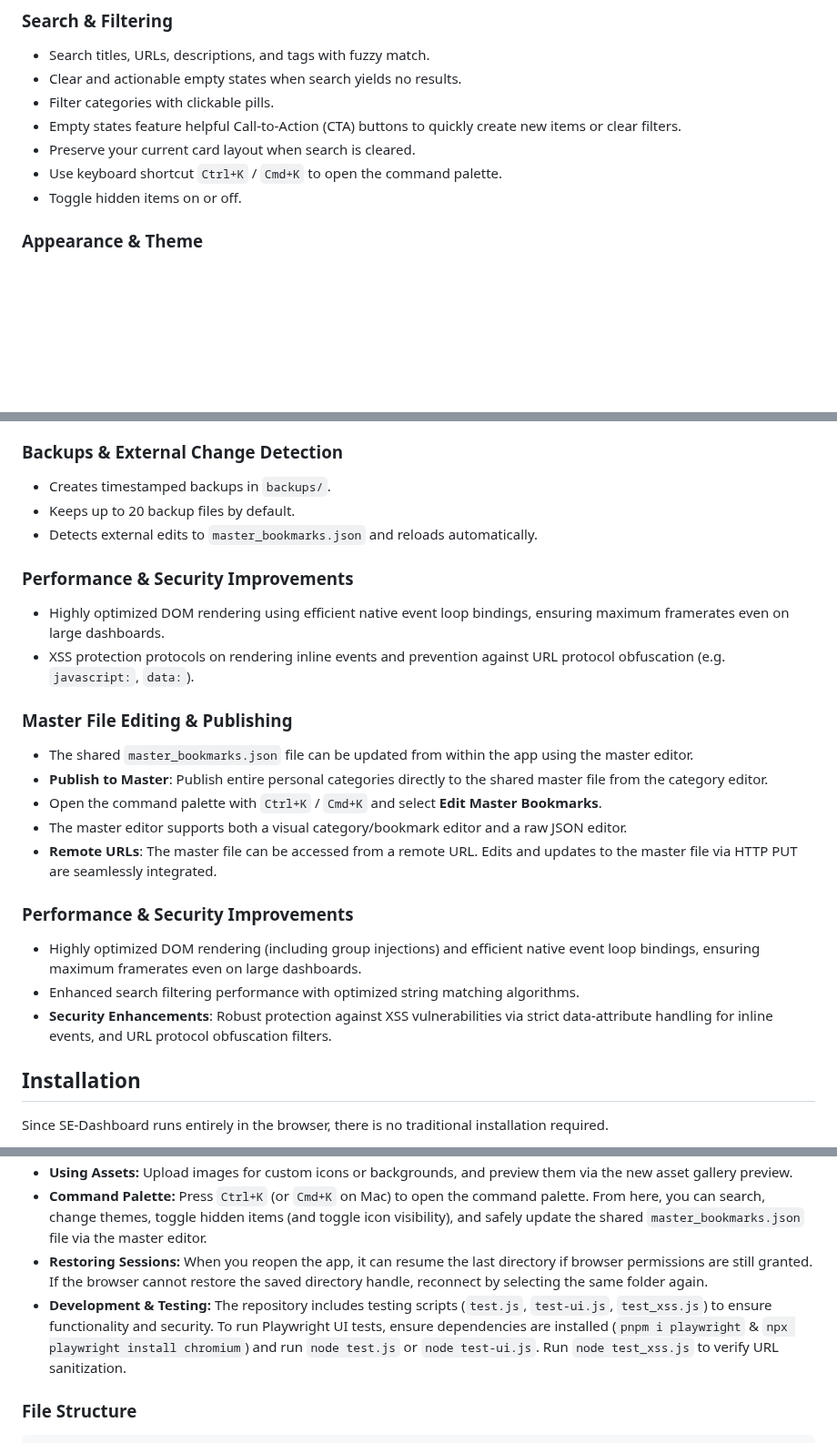
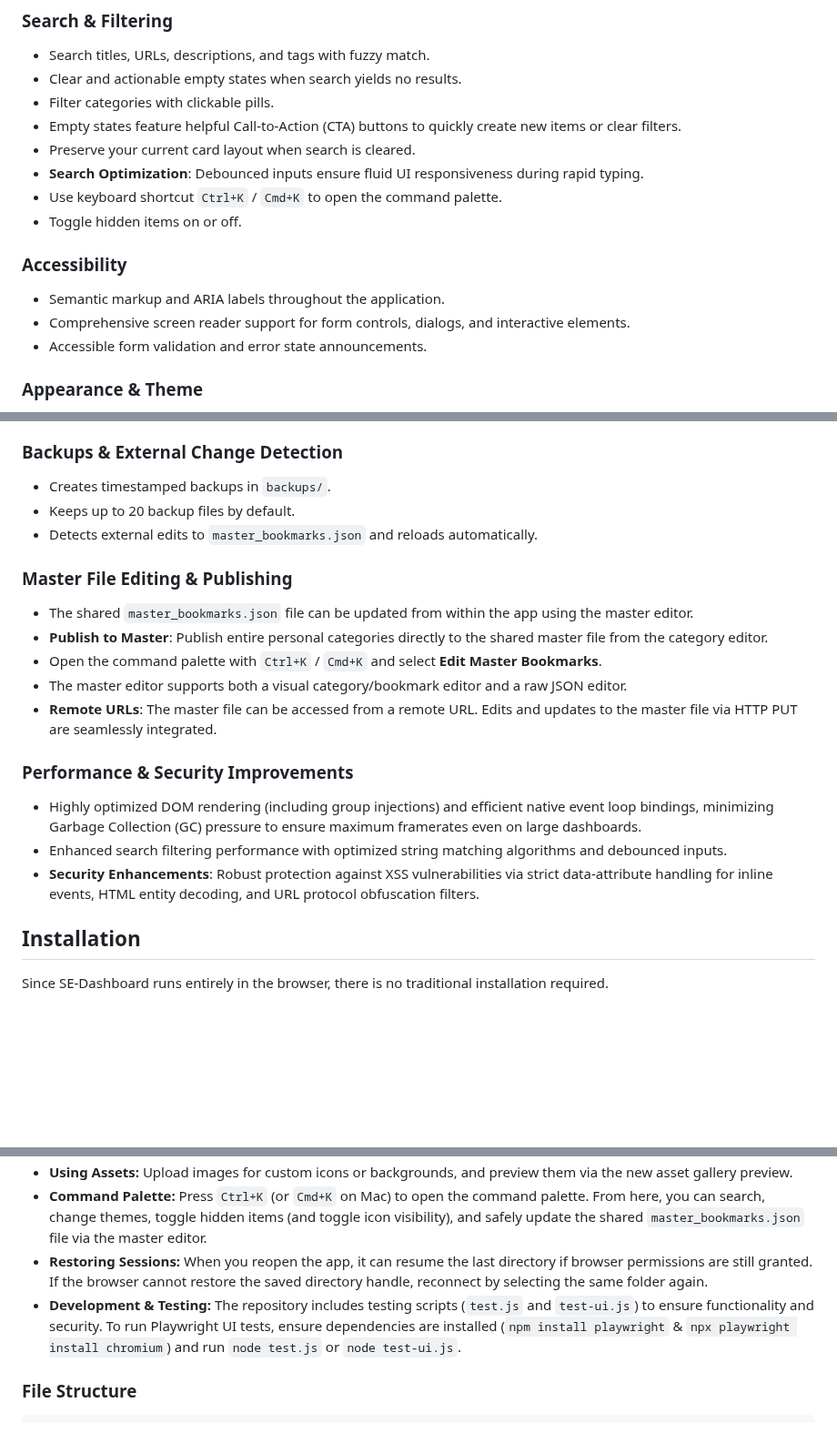
Before and after one commit to ddcash/SE-Dashboard, a Markdown page: README.md, 3 parts joined by grey strips. Shown at 91% size. Rendered like a GitHub page; blank space fills up the shorter version.

Commit message:
docs: Update README and project plan with recent features and performance fixes
Co-authored-by: ddcash <25888001+ddcash@users.noreply.github.com>

```diff
--- a/README.md
+++ b/README.md
@@ -26,8 +26,14 @@ SE-Dashboard is a local-first bookmark and link manager built to run entirely in
 - Filter categories with clickable pills.
 - Empty states feature helpful Call-to-Action (CTA) buttons to quickly create new items or clear filters.
 - Preserve your current card layout when search is cleared.
+- **Search Optimization**: Debounced inputs ensure fluid UI responsiveness during rapid typing.
 - Use keyboard shortcut `Ctrl+K` / `Cmd+K` to open the command palette.
 - Toggle hidden items on or off.
+
+### Accessibility
+- Semantic markup and ARIA labels throughout the application.
+- Comprehensive screen reader support for form controls, dialogs, and interactive elements.
+- Accessible form validation and error state announcements.
 
 ### Appearance & Theme
 - Dark theme defaults to a solid black background.
@@ -56,10 +62,6 @@ SE-Dashboard is a local-first bookmark and link manager built to run entirely in
 - Keeps up to 20 backup files by default.
 - Detects external edits to `master_bookmarks.json` and reloads automatically.
 
-### Performance & Security Improvements
-- Highly optimized DOM rendering using efficient native event loop bindings, ensuring maximum framerates even on large dashboards.
-- XSS protection protocols on rendering inline events and prevention against URL protocol obfuscation (e.g. `javascript:`, `data:`).
-
 ### Master File Editing & Publishing
 - The shared `master_bookmarks.json` file can be updated from within the app using the master editor.
 - **Publish to Master**: Publish entire personal categories directly to the shared master file from the category editor.
@@ -68,9 +70,9 @@ SE-Dashboard is a local-first bookmark and link manager built to run entirely in
 - **Remote URLs**: The master file can be accessed from a remote URL. Edits and updates to the master file via HTTP PUT are seamlessly integrated.
 
 ### Performance & Security Improvements
-- Highly optimized DOM rendering (including group injections) and efficient native event loop bindings, ensuring maximum framerates even on large dashboards.
-- Enhanced search filtering performance with optimized string matching algorithms.
-- **Security Enhancements**: Robust protection against XSS vulnerabilities via strict data-attribute handling for inline events, and URL protocol obfuscation filters.
+- Highly optimized DOM rendering (including group injections) and efficient native event loop bindings, minimizing Garbage Collection (GC) pressure to ensure maximum framerates even on large dashboards.
+- Enhanced search filtering performance with optimized string matching algorithms and debounced inputs.
+- **Security Enhancements**: Robust protection against XSS vulnerabilities via strict data-attribute handling for inline events, HTML entity decoding, and URL protocol obfuscation filters.
 
 ## Installation
 
@@ -98,7 +100,7 @@ Since SE-Dashboard runs entirely in the browser, there is no traditional install
 - **Using Assets:** Upload images for custom icons or backgrounds, and preview them via the new asset gallery preview.
 - **Command Palette:** Press `Ctrl+K` (or `Cmd+K` on Mac) to open the command palette. From here, you can search, change themes, toggle hidden items (and toggle icon visibility), and safely update the shared `master_bookmarks.json` file via the master editor.
 - **Restoring Sessions:** When you reopen the app, it can resume the last directory if browser permissions are still granted. If the browser cannot restore the saved directory handle, reconnect by selecting the same folder again.
-- **Development & Testing:** The repository includes testing scripts (`test.js`, `test-ui.js`, `test_xss.js`) to ensure functionality and security. To run Playwright UI tests, ensure dependencies are installed (`pnpm i playwright` & `npx playwright install chromium`) and run `node test.js` or `node test-ui.js`. Run `node test_xss.js` to verify URL sanitization.
+- **Development & Testing:** The repository includes testing scripts (`test.js` and `test-ui.js`) to ensure functionality and security. To run Playwright UI tests, ensure dependencies are installed (`npm install playwright` & `npx playwright install chromium`) and run `node test.js` or `node test-ui.js`.
 
 ### File Structure
 
```
Also changed, not shown: DOCS/bookmark_manager_plan.md (+5 -0 lines).
